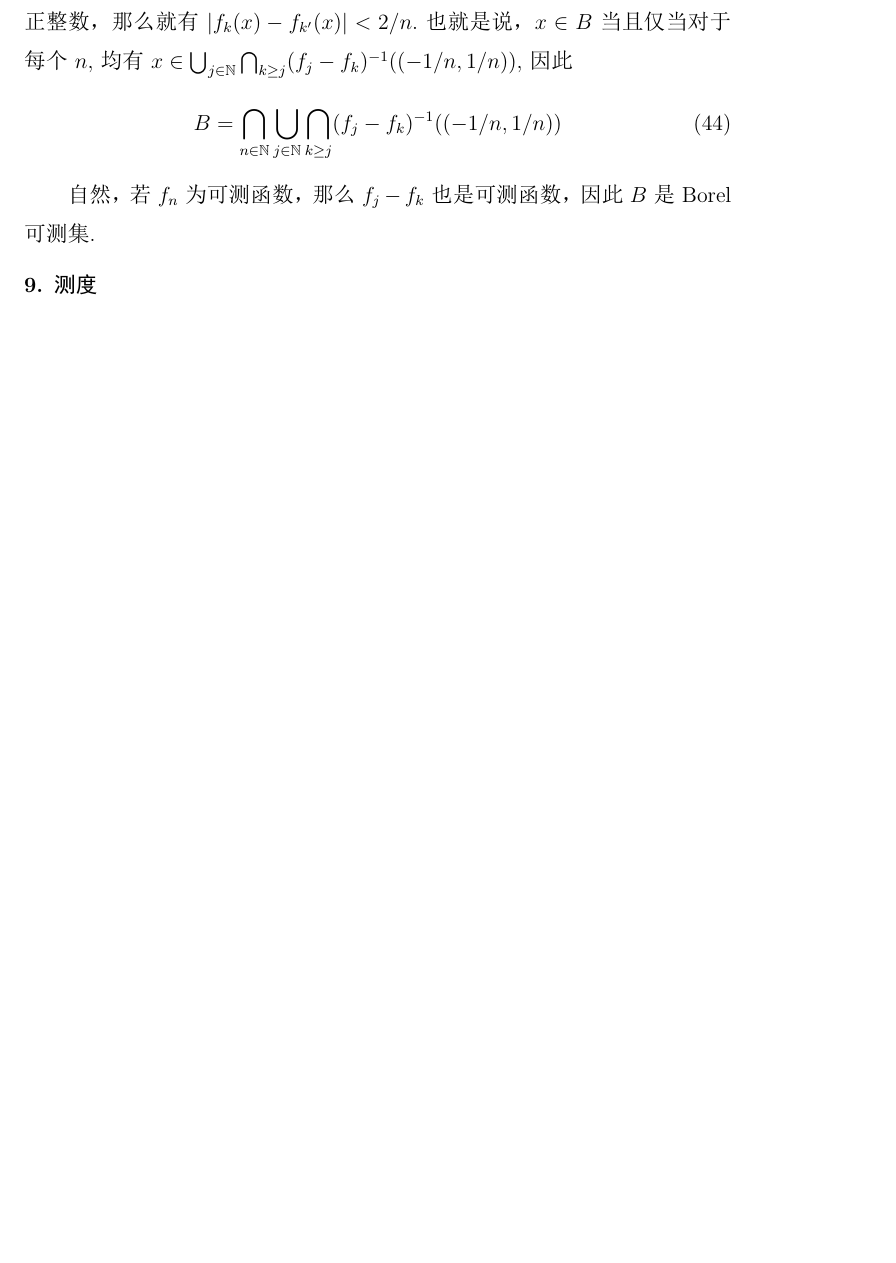
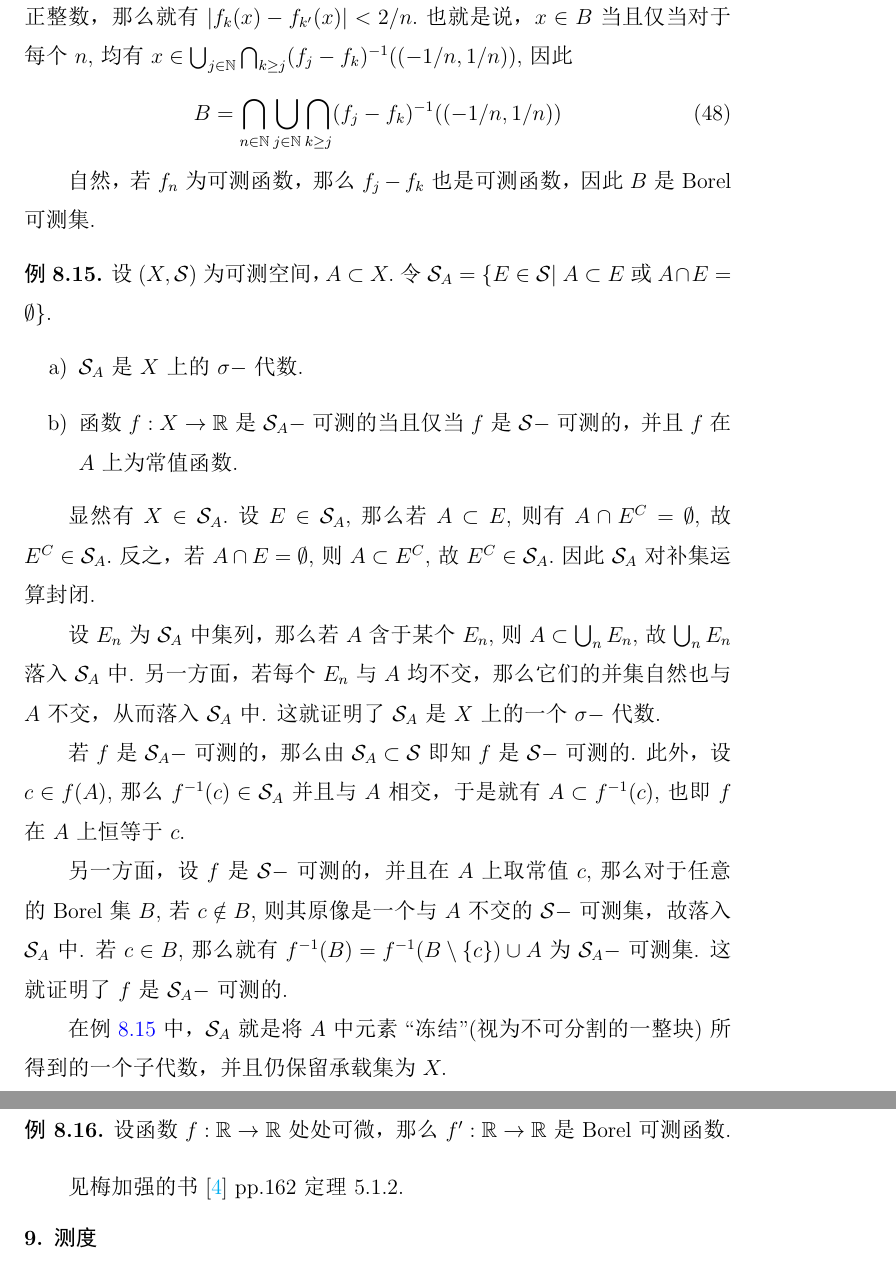
Before and after one commit to painday/Probability, a LaTeX book (tex/main.tex): part of page 27 of 28 before the commit and two parts of pages 29 and 30 of 31 after it, the two joined at a grey line, cut so that both start at the same text, the shorter picture padded with empty space. The pictures show the PDF file tex/main.pdf that the author committed with the source.

Commit message:
feat: 添加新的例题和优化描述

```diff
--- a/tex/main.tex
+++ b/tex/main.tex
@@ -677,2 +677,23 @@ $(n,m]=\bigcup_{n\leq k<m}(n,n+1]$ 以及 $(-\infty,n]=\bigcup_{k<n}(n,n+1],\ (n
+\begin{equation}
+    \left(\bigcup_{n\in K}E_n\right)^C=\bigcap_{n\in K} E_n^C
+\end{equation}
+时，每个 $E_n^C$ 都可写为并集 $E_n^C=\bigcup_{k\in K_n}E_k$ 的形式. 当 $\bigcap_{n\in K} E_n^C=\emptyset$ 时，它自然落入 $\mathcal S$ 中. 下面设 $\bigcap_{n\in K}E_n^C$ 非空.
+此时由于 $E_k$ 两两不交，因此就有
+\begin{equation}\label{eq:complement_of_E_n_union}
+    \bigcap_{n\in K} E_n^C=\bigcap_{n\in K}\bigcup_{k\in K_n}E_k = \bigcup_{k\in \bigcap_{n\in K}K_n}E_k\in\mathcal S
+\end{equation}
+容易验证 $\bigcup_{k\in \bigcap_{n\in K}K_n}E_k$ 含于 $\bigcap_{n\in K}\bigcup_{k\in K_n}E_k.$ 要证明反向的包含不等式，只需注意到，若 $x\in \bigcap_{n\in K}\bigcup_{k\in K_n}E_k,$ 那么对于每个 $n,$ 均存在某个 $k_n\in K_n,$ 使得 $x\in E_{k_n}.$ 由于 $E_k$ 两两不交，因此指标 $k_n$ 是唯一的. 于是有 $x\in \bigcap_{n\in K}E_{k_n}.$ 自然，由于 $E_k$ 两两不交，因此必定有 $k_1=k_2=\cdots,$ 记这个公共值为 $k,$ 那么就有 $k\in\bigcap_n K_n,$ 这就证明了
+$\bigcap_{n\in K}\bigcup_{k\in K_n}E_k$ 含于 $\bigcup_{k\in \bigcap_{n\in K}K_n}E_k,$ 因此 \eqref{eq:complement_of_E_n_union} 式成立.
+这就证明了 $\mathcal S$ 是 $X$ 上的一个 $\sigma-$代数.
 
+设 $f:X\to\mathbb R$ 为可测函数，$c\in\mathrm{Im}(f),$ 那么 $f^{-1}(c)$ 可写为 $f^{-1}(c)=\bigcup_{k\in K_c}E_k.$ 自然，$f$ 在这些 $E_k$ 上取常值. 将 $c$ 取遍 $\mathrm{Im}(f)$ 就得到一系列的指标集 $K_c\subset \mathbb N.$ 自然，
+\begin{equation}
+    \bigcup_{c\in\mathrm{Im}(f)}\bigcup_{k\in K_c}E_k=\bigcup_{c\in \mathrm{Im}(f)} f^{-1}(c)=X
+\end{equation}
+这表明 $\bigcup_{k\in\bigcup_{c\in\mathrm{Im}(f)}K_c}E_k=X,$ 因此指标集 $\bigcup_{c\in \mathrm{Im}(f)}K_c$ 必定等于 $\mathbb N,$ 也即 $f$ 在每个 $E_k$ 上均取常值.
+另一方面，若 $f$ 在每个 $E_k$ 上都取常值，那么 $f^{-1}(c)$ 作为 $E_k$ 的至多可数并落入 $\mathcal S$ 中. 进一步地，由于 $\mathcal S$ 对任意并封闭，因此对于 $\mathbb R$ 的任意子集 $B,$ 有
+\begin{equation}
+    f^{-1}(B)=\bigcup_{c\in B}f^{-1}(c)\in\mathcal S
+\end{equation}
+也即 $f$ 是可测的.
 
@@ -716,6 +735,19 @@ $(b-\delta',b+\delta')\subset (a-\delta,a+\delta).$ 也就是说 $b$ 也落入 $
 
 另一方面，若 $f$ 在 $a$ 处连续，那么显然 $a$ 落入每一个 $G_k$ 中. 反之，若 $a\in\bigcap_k G_k,$ 那么由函数连续性的 $\varepsilon-\delta$ 定义即知 $f$ 在 $a$ 处连续.
 因此 $\bigcap_k G_k$ 恰为 $f$ 的全体连续点所做成的集合. 自然，这是一个 Borel 可测集.
+
+\begin{example}
+    设 $X$ 为 Borel 集，函数 $f:X\to\mathbb R$ 的不连续点全体所做成的集合为至多可数集，那么 $f$ 是 Borel 可测的.
+\end{example}
+
+记 $f$ 的连续点全体所做成的集合为 $D,$ 那么对于任意的 Borel 可测集 $B,$ 其原像可写为
+$f^{-1}(B)=(f^{-1}(B)\cap D)\cup (f^{-1}(B)\cap D^C).$ 由于 $f^{-1}(B)\cap D^C$ 是至多可数集，因而 Borel 可测，因此只需证明 $f^{-1}(B)\cap D$ 为 Borel 可测集即可. 注意到
+\begin{equation}
+    f^{-1}(B)\cap D=(f|_D)^{-1}(B)
+\end{equation}
+重复例 \ref{ex:continuous_point_set_is_Borel_measurable} 中的论证可知 $D$ 为 Borel 可测集.
+而 $f|_D:D\to\mathbb R$ 为连续函数，故 $(f|_D)^{-1}(B)$ 是 Borel 可测集，这就证明了 $f$ 的可测性.
+
 
 \begin{example}
     设 $(X,\mathcal S)$ 为测度空间，$E_1,\cdots,E_n$ 为 $X$ 的互不相交的子集，$c_1,\cdots,c_n$ 为两两不同的非零实数，那么函数 $c_1\chi_{E_1}+\cdots+c_n\chi_{E_n}$ 可测当前仅当每个 $E_i$ 都是 $\mathcal S-$可测集.
@@ -741,6 +773,36 @@ $(b-\delta',b+\delta')\subset (a-\delta,a+\delta).$ 也就是说 $b$ 也落入 $
 
 自然，若 $f_n$ 为可测函数，那么 $f_j-f_k$ 也是可测函数，因此 $B$ 是 Borel 可测集.
 
+\begin{example}\label{ex:sigma_algebra_frozen_restriction}
+    设 $(X,\mathcal S)$ 为可测空间，$A\subset X.$ 令 $\mathcal S_A=\{E\in\mathcal S|\ A\subset E\ \text{或}\ A\cap E=\emptyset\}.$
+    \begin{enumerate}[label=\alph*)]
+        \item $\mathcal S_A$ 是 $X$ 上的 $\sigma-$代数.
+        \item 函数 $f:X\to \mathbb R$ 是 $\mathcal S_A-$可测的当且仅当 $f$ 是 $\mathcal S-$可测的，并且 $f$ 在 $A$ 上为常值函数.
+    \end{enumerate}
+\end{example}
+
+显然有 $X\in \mathcal S_A.$ 设 $E\in \mathcal S_A,$ 那么若 $A\subset E,$ 则有 $A\cap E^C=\emptyset,$ 故 $E^C\in\mathcal S_A.$ 反之，若 $A\cap E=\emptyset,$ 则 $A\subset E^C,$ 故 $E^C\in\mathcal S_A.$
+因此 $\mathcal S_A$ 对补集运算封闭.
+
+设 $E_n$ 为 $\mathcal S_A$ 中集列，那么若 $A$ 含于某个 $E_n,$ 则 $A\subset\bigcup_n E_n,$ 故 $\bigcup_n E_n$ 落入 $\mathcal S_A$ 中. 另一方面，若每个 $E_n$ 与 $A$ 均不交，那么它们的并集自然也与 $A$ 不交，从而落入 $\mathcal S_A$ 中.
+这就证明了 $\mathcal S_A$ 是 $X$ 上的一个 $\sigma-$代数.
+
+若 $f$ 是 $\mathcal S_A-$可测的，那么由 $\mathcal S_A\subset\mathcal S$ 即知 $f$ 是 $\mathcal S-$可测的. 此外，设 $c\in f(A),$ 那么 $f^{-1}(c)\in\mathcal S_A$ 并且与 $A$ 相交，于是就有 $A\subset f^{-1}(c),$ 也即 $f$ 在 $A$ 上恒等于 $c.$
+
+另一方面，设 $f$ 是 $\mathcal S-$可测的，并且在 $A$ 上取常值 $c,$ 那么对于任意的 Borel 集 $B,$ 若 $c\notin B,$ 则其原像是一个与 $A$ 不交的 $\mathcal S-$可测集，故落入 $\mathcal S_A$ 中.
+若 $c\in B,$ 那么就有 $f^{-1}(B)=f^{-1}(B\setminus\{c\})\cup A$ 为 $\mathcal S_A-$可测集. 这就证明了 $f$ 是 $\mathcal S_A-$可测的.
+
+在例 \ref{ex:sigma_algebra_frozen_restriction} 中，
+$\mathcal S_A$ 就是将 $A$ 中元素``冻结''(视为不可分割的一整块)所得到的一个子代数，并且仍保留承载集为 $X.$
+
+
+
+\begin{example}
+    设函数 $f:\mathbb R\to\mathbb R$ 处处可微，那么 $f':\mathbb R\to\mathbb R$ 是 Borel 可测函数.
+\end{example}
+
+见梅加强的书 \cite{Mei_2011} pp.162 定理 5.1.2.
+
 
 
 
```
Also changed, not shown: tex/main.pdf, tex/main.tex (14 more changed lines), 6 other files.
